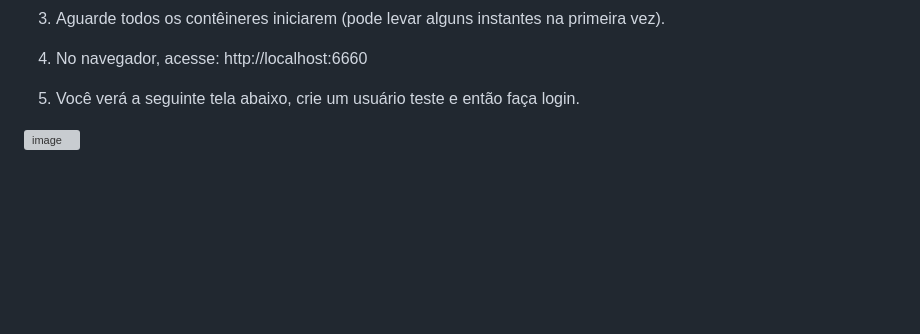
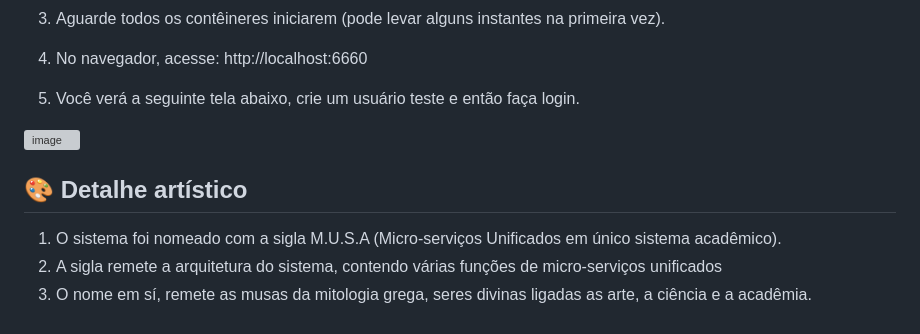
Before and after one commit to redusilva/arquitetura-de-software, a Markdown page: README.md, the part around the change printed below. Drawn GitHub-style; blank space fills up the shorter version; grey boxes are pictures that could not be loaded.

```diff
--- a/README.md
+++ b/README.md
@@ -93,3 +93,10 @@ Plataforma acadêmica composta por microsserviços e aplicações web para gest
 5. Você verá a seguinte tela abaixo, crie um usuário teste e então faça login.
 
 ![image](https://github.com/user-attachments/assets/9c95103d-4d43-4b47-956f-0afccf6156c6)
+
+
+## 🎨 Detalhe artístico
+
+1. O sistema foi nomeado com a sigla M.U.S.A (Micro-serviços Unificados em único sistema acadêmico).
+2. A sigla remete a arquitetura do sistema, contendo várias funções de micro-serviços unificados
+3. O nome em sí, remete as musas da mitologia grega, seres divinas ligadas as arte, a ciência e a acadêmia.
```
Also changed, not shown: other parts of README.md (+1 -1 lines).
